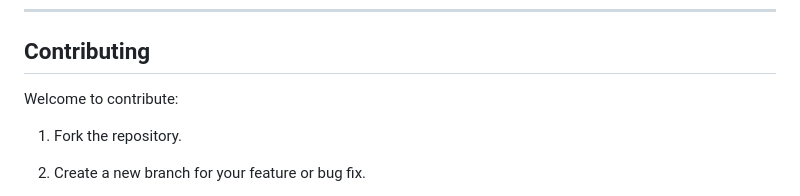
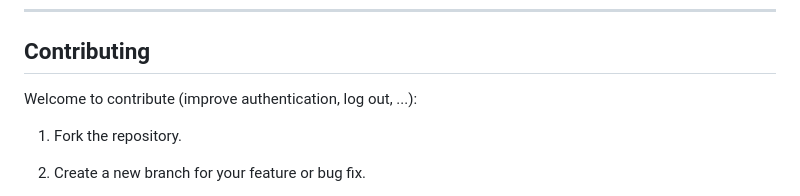
Before and after one commit to m-dhieu/Job-Application-Tracker, a Markdown page: README.md, the part around the change. GitHub-like rendering.

Commit message:
Project Documentation

```diff
--- a/README.md
+++ b/README.md
@@ -243,7 +243,7 @@ This project is under the MIT License.
 
 ## Contributing
 
-Welcome to contribute:
+Welcome to contribute (improve authentication, log out, ...):
 
 1. Fork the repository.
 
```
